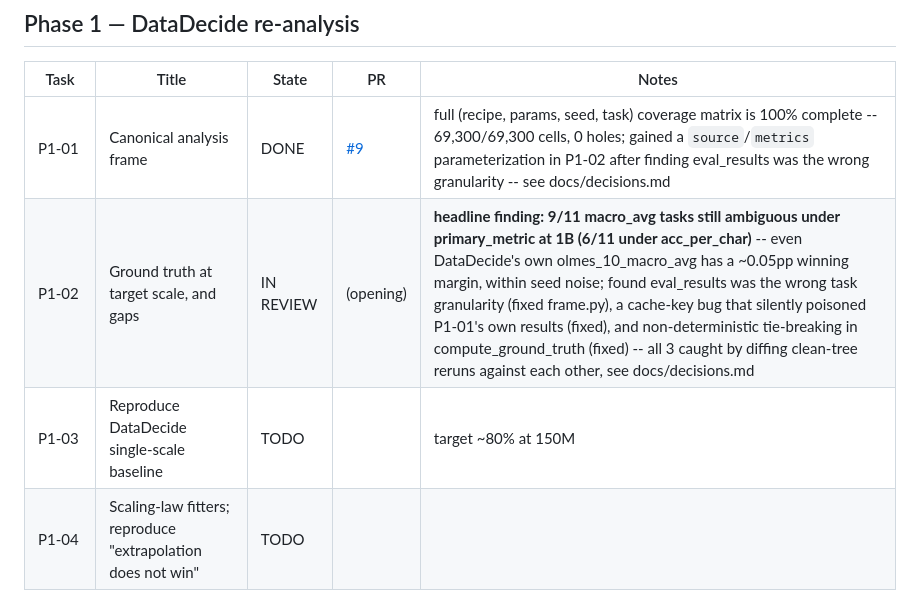
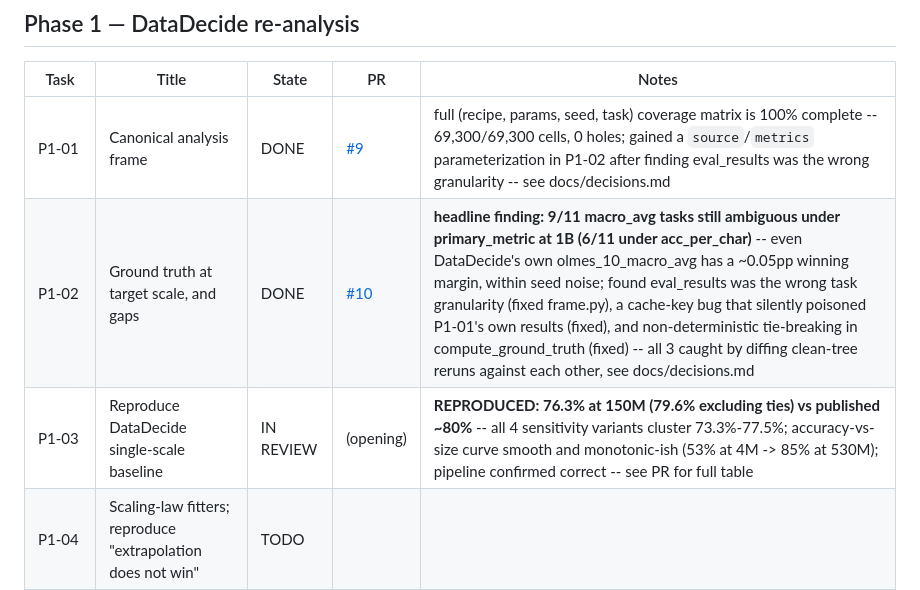
Before and after one commit to ParthAgarwalGit/pretraining-data-decision-theory, a Markdown page: STATUS.md, the part around one of its changes. Rendered like a GitHub page.

Commit message:
Update STATUS.md for P1-03
Co-Authored-By: Claude Sonnet 5 <noreply@anthropic.com>

```diff
--- a/STATUS.md
+++ b/STATUS.md
@@ -33,8 +33,8 @@ States: `TODO` | `IN PROGRESS` | `IN REVIEW` | `DONE` | `BLOCKED` | `DROPPED`
 | Task | Title | State | PR | Notes |
 |---|---|---|---|---|
 | P1-01 | Canonical analysis frame | DONE | [#9](https://github.com/ParthAgarwalGit/pretraining-data-decision-theory/pull/9) | full (recipe, params, seed, task) coverage matrix is 100% complete -- 69,300/69,300 cells, 0 holes; gained a `source`/`metrics` parameterization in P1-02 after finding eval_results was the wrong granularity -- see docs/decisions.md |
-| P1-02 | Ground truth at target scale, and gaps | IN REVIEW | (opening) | **headline finding: 9/11 macro_avg tasks still ambiguous under primary_metric at 1B (6/11 under acc_per_char)** -- even DataDecide's own olmes_10_macro_avg has a ~0.05pp winning margin, within seed noise; found eval_results was the wrong task granularity (fixed frame.py), a cache-key bug that silently poisoned P1-01's own results (fixed), and non-deterministic tie-breaking in compute_ground_truth (fixed) -- all 3 caught by diffing clean-tree reruns against each other, see docs/decisions.md |
-| P1-03 | Reproduce DataDecide single-scale baseline | TODO | | target ~80% at 150M |
+| P1-02 | Ground truth at target scale, and gaps | DONE | [#10](https://github.com/ParthAgarwalGit/pretraining-data-decision-theory/pull/10) | **headline finding: 9/11 macro_avg tasks still ambiguous under primary_metric at 1B (6/11 under acc_per_char)** -- even DataDecide's own olmes_10_macro_avg has a ~0.05pp winning margin, within seed noise; found eval_results was the wrong task granularity (fixed frame.py), a cache-key bug that silently poisoned P1-01's own results (fixed), and non-deterministic tie-breaking in compute_ground_truth (fixed) -- all 3 caught by diffing clean-tree reruns against each other, see docs/decisions.md |
+| P1-03 | Reproduce DataDecide single-scale baseline | IN REVIEW | (opening) | **REPRODUCED: 76.3% at 150M (79.6% excluding ties) vs published ~80%** -- all 4 sensitivity variants cluster 73.3%-77.5%; accuracy-vs-size curve smooth and monotonic-ish (53% at 4M -> 85% at 530M); pipeline confirmed correct -- see PR for full table |
 | P1-04 | Scaling-law fitters; reproduce "extrapolation does not win" | TODO | | |
 | **GATE-1** | **Reproduction checkpoint — PI approval** | TODO | | |
 | P1-05 | Noise-floor estimation | TODO | | |
```
Also changed, not shown: other parts of STATUS.md (+1 -1 lines).
